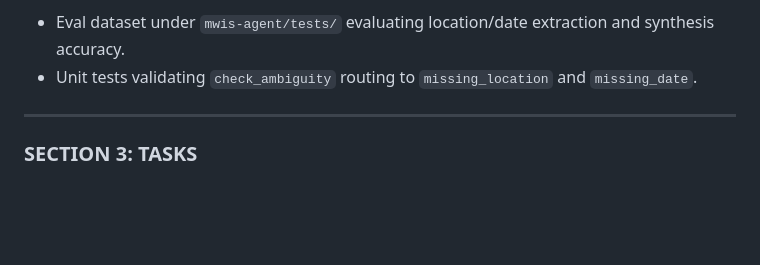
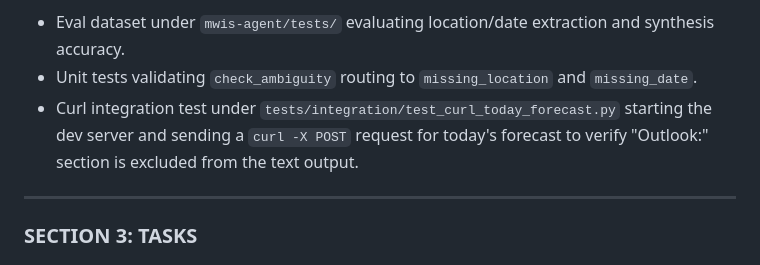
Before and after one commit to MehmetKaratay/MWISagent, a Markdown page: specs/agent_workflow.spec.md, the part around the change. GitHub-like rendering; blank space fills up the shorter version.

Commit message:
docs(spec): add curl integration test specifications to testing strategy

```diff
--- a/specs/agent_workflow.spec.md
+++ b/specs/agent_workflow.spec.md
@@ -164,6 +164,7 @@ graph TD
 **Testing strategy**
 * Eval dataset under `mwis-agent/tests/` evaluating location/date extraction and synthesis accuracy.
 * Unit tests validating `check_ambiguity` routing to `missing_location` and `missing_date`.
+* Curl integration test under `tests/integration/test_curl_today_forecast.py` starting the dev server and sending a `curl -X POST` request for today's forecast to verify "Outlook:" section is excluded from the text output.
 
 ---
 
```
Also changed, not shown: docs/agent_workflow.md (+1 -1 lines).
